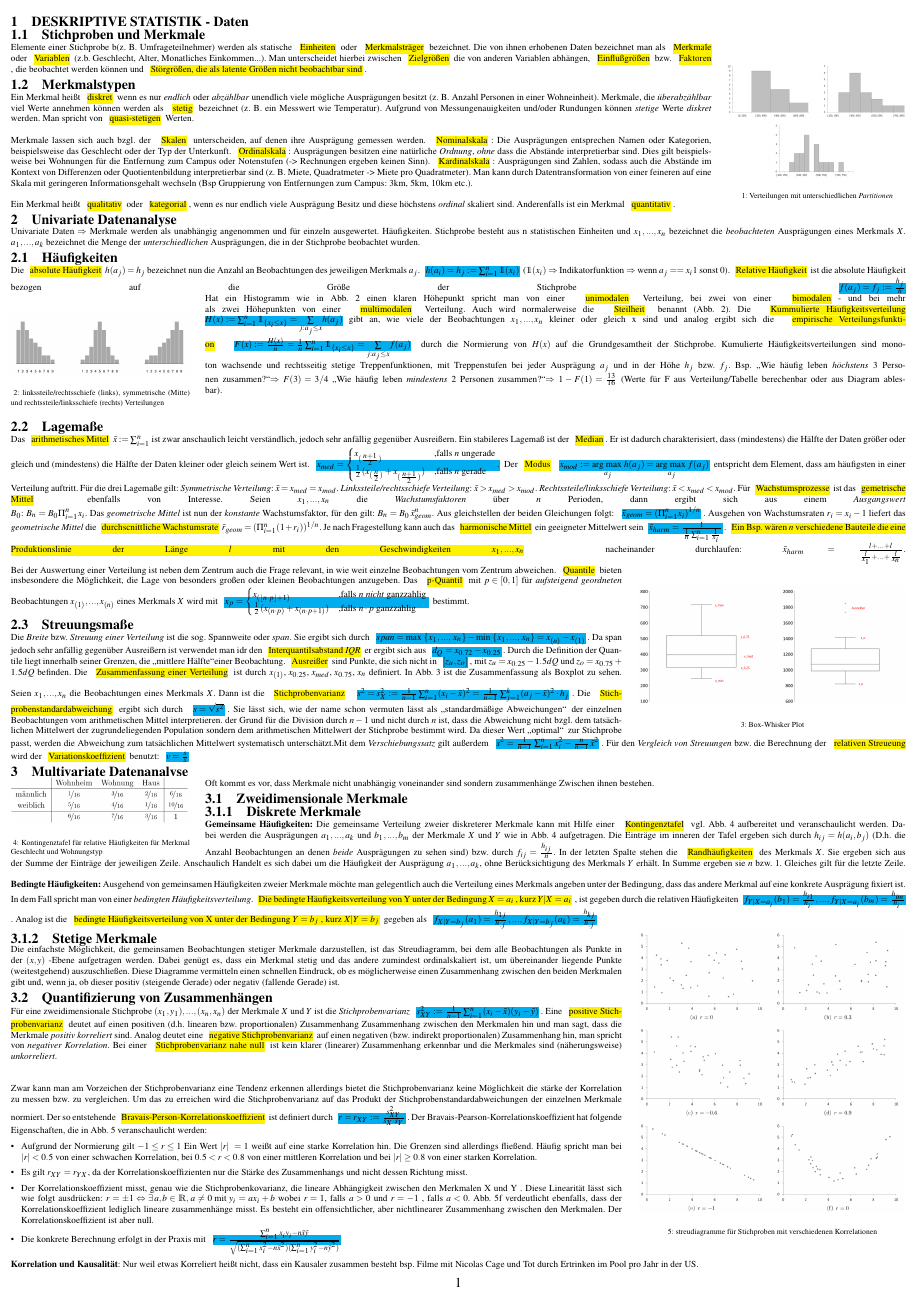
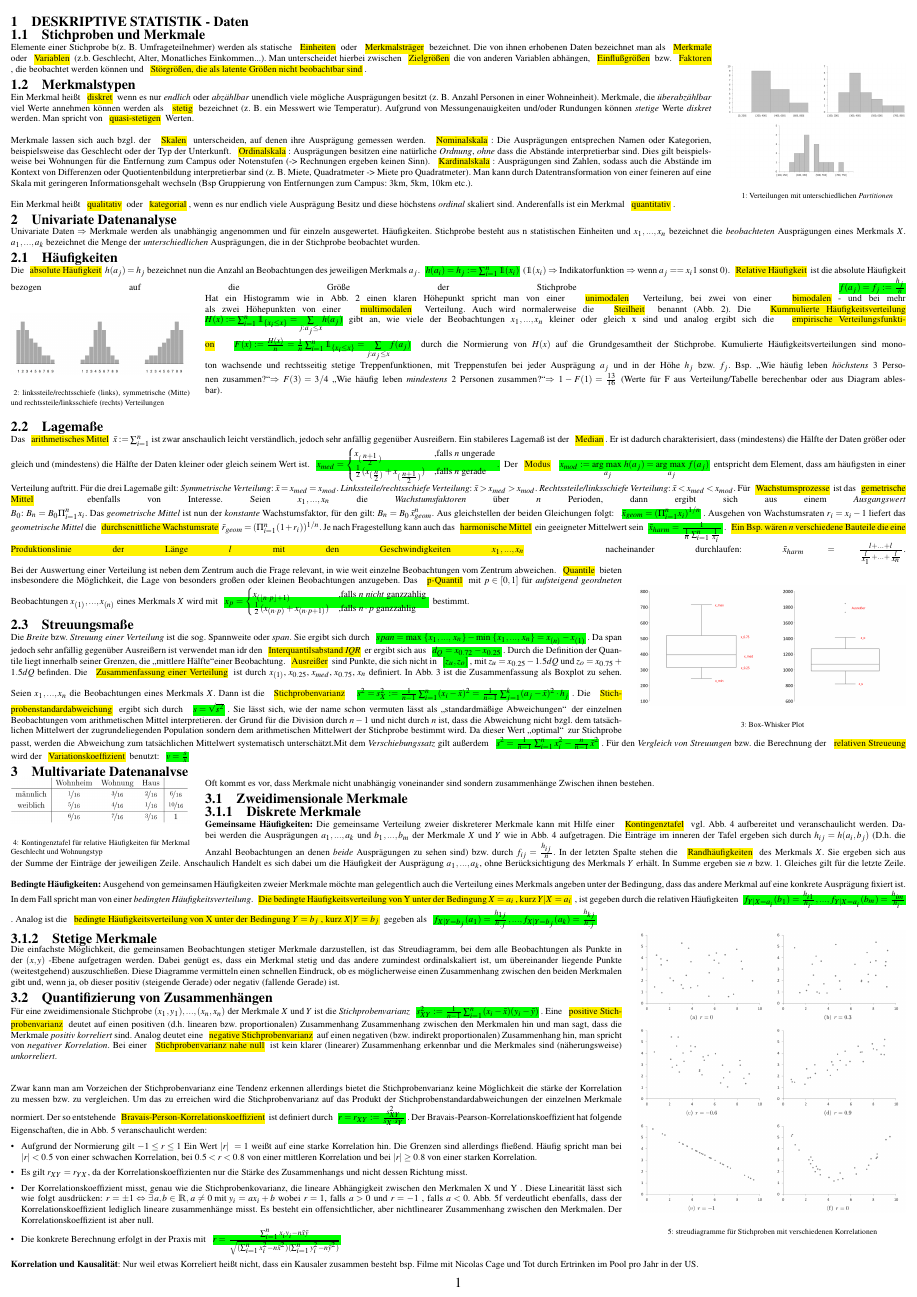
Before and after one commit to VirtualNonsense/stochastic-summary, a LaTeX document (main.tex, which reads commands.tex): page 1 of 5. Compiled offline with pdfLaTeX.

Commit message:
changed color, because it's not readable on paper

```diff
--- a/commands.tex
+++ b/commands.tex
@@ -1,3 +1,3 @@
 
 \newcommand{\hlc}[2][yellow]{ {\sethlcolor{#1} \hl{#2}} }
-\newcommand{\hlcm}[2][cyan]{ {\sethlcolor{#1} \hl{#2}} }
+\newcommand{\hlcm}[2][green]{ {\sethlcolor{#1} \hl{#2}} }
```
